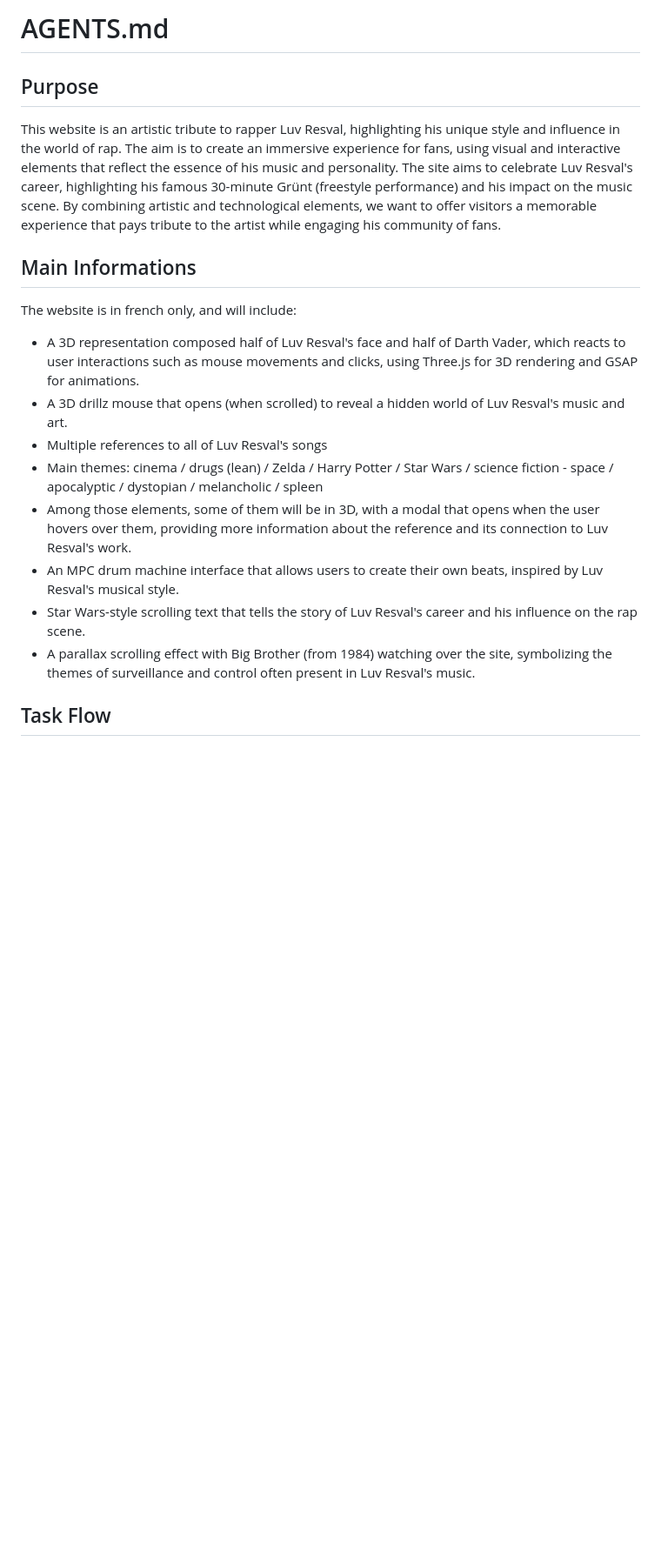
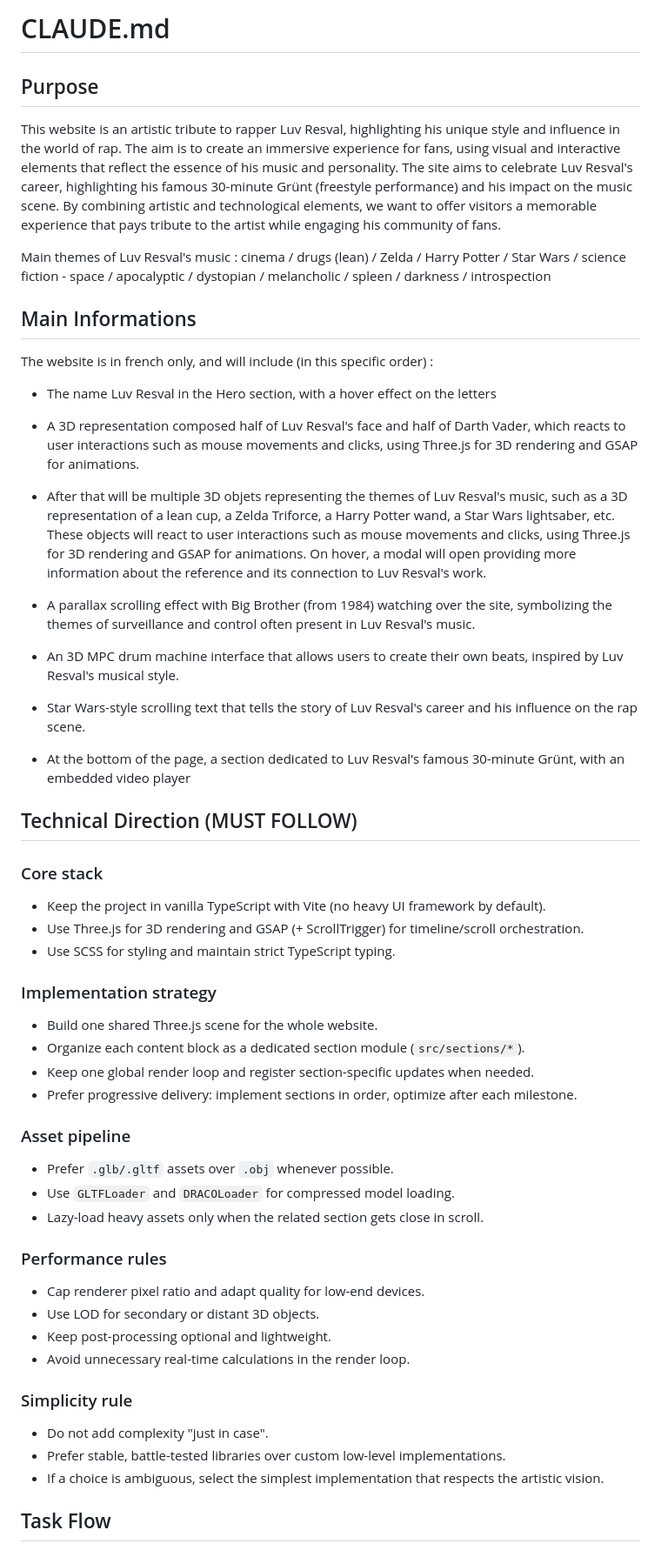
Before and after one commit to RemiAsselin42/projet-luv-resval, a Markdown page: docs/AGENTS.md, the part around one of its changes. Shown at 87% size. Drawn GitHub-style; blank space fills up the shorter version.

Commit message:
docs: mise à jour de la documentation agents
Mise à jour du guide de collaboration avec les agents IA :
- Ajout des principes d'architecture progressive
- Documentation du système de sections et du workflow
- Exemples d'utilisation des nouveaux modules core
- Bonnes pratiques pour l'extension du projet

Guide complet pour faciliter la collaboration humain-IA.

```diff
--- a/docs/AGENTS.md
+++ b/docs/AGENTS.md
@@ -1,21 +1,62 @@
-# AGENTS.md
+# CLAUDE.md
 
 ## Purpose
 
 This website is an artistic tribute to rapper Luv Resval, highlighting his unique style and influence in the world of rap. The aim is to create an immersive experience for fans, using visual and interactive elements that reflect the essence of his music and personality. The site aims to celebrate Luv Resval's career, highlighting his famous 30-minute Grünt (freestyle performance) and his impact on the music scene. By combining artistic and technological elements, we want to offer visitors a memorable experience that pays tribute to the artist while engaging his community of fans.
 
+Main themes of Luv Resval's music : cinema / drugs (lean) / Zelda / Harry Potter / Star Wars / science fiction - space / apocalyptic / dystopian / melancholic / spleen / darkness / introspection
+
 ## Main Informations
 
-The website is in french only, and will include:
+The website is in french only, and will include (in this specific order) :
+
+- The name Luv Resval in the Hero section, with a hover effect on the letters
 
 - A 3D representation composed half of Luv Resval's face and half of Darth Vader, which reacts to user interactions such as mouse movements and clicks, using Three.js for 3D rendering and GSAP for animations.
-- A 3D drillz mouse that opens (when scrolled) to reveal a hidden world of Luv Resval's music and art.
-- Multiple references to all of Luv Resval's songs
-- Main themes: cinema / drugs (lean) / Zelda / Harry Potter / Star Wars / science fiction - space / apocalyptic / dystopian / melancholic / spleen
-- Among those elements, some of them will be in 3D, with a modal that opens when the user hovers over them, providing more information about the reference and its connection to Luv Resval's work.
-- An MPC drum machine interface that allows users to create their own beats, inspired by Luv Resval's musical style.
+
+- After that will be multiple 3D objets representing the themes of Luv Resval's music, such as a 3D representation of a lean cup, a Zelda Triforce, a Harry Potter wand, a Star Wars lightsaber, etc. These objects will react to user interactions such as mouse movements and clicks, using Three.js for 3D rendering and GSAP for animations. On hover, a modal will open providing more information about the reference and its connection to Luv Resval's work.
+
+- A parallax scrolling effect with Big Brother (from 1984) watching over the site, symbolizing the themes of surveillance and control often present in Luv Resval's music.
+
+- An 3D MPC drum machine interface that allows users to create their own beats, inspired by Luv Resval's musical style.
+
 - Star Wars-style scrolling text that tells the story of Luv Resval's career and his influence on the rap scene.
-- A parallax scrolling effect with Big Brother (from 1984) watching over the site, symbolizing the themes of surveillance and control often present in Luv Resval's music.
+
+- At the bottom of the page, a section dedicated to Luv Resval's famous 30-minute Grünt, with an embedded video player
+
+## Technical Direction (MUST FOLLOW)
+
+### Core stack
+
+- Keep the project in vanilla TypeScript with Vite (no heavy UI framework by default).
+- Use Three.js for 3D rendering and GSAP (+ ScrollTrigger) for timeline/scroll orchestration.
+- Use SCSS for styling and maintain strict TypeScript typing.
+
+### Implementation strategy
+
+- Build one shared Three.js scene for the whole website.
+- Organize each content block as a dedicated section module (`src/sections/*`).
+- Keep one global render loop and register section-specific updates when needed.
+- Prefer progressive delivery: implement sections in order, optimize after each milestone.
+
+### Asset pipeline
+
+- Prefer `.glb/.gltf` assets over `.obj` whenever possible.
+- Use `GLTFLoader` and `DRACOLoader` for compressed model loading.
+- Lazy-load heavy assets only when the related section gets close in scroll.
+
+### Performance rules
+
+- Cap renderer pixel ratio and adapt quality for low-end devices.
+- Use LOD for secondary or distant 3D objects.
+- Keep post-processing optional and lightweight.
+- Avoid unnecessary real-time calculations in the render loop.
+
+### Simplicity rule
+
+- Do not add complexity "just in case".
+- Prefer stable, battle-tested libraries over custom low-level implementations.
+- If a choice is ambiguous, select the simplest implementation that respects the artistic vision.
 
 ## Task Flow
 
```
Also changed, not shown: other parts of docs/AGENTS.md (+13 -0 lines).
